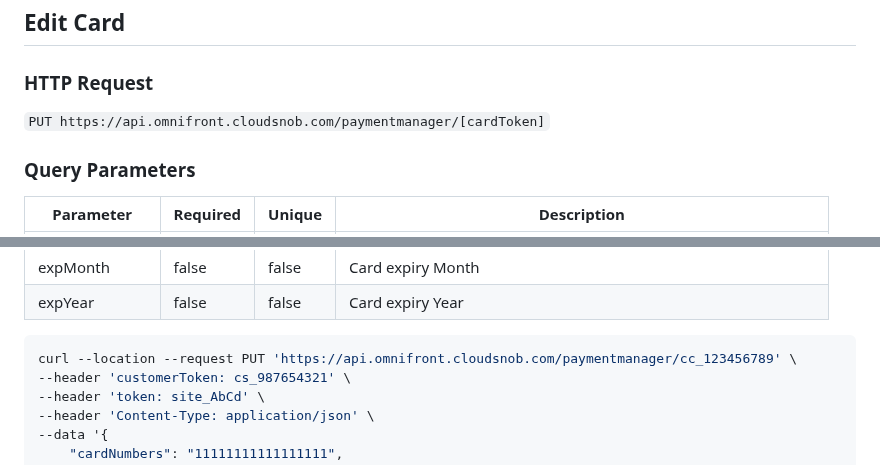
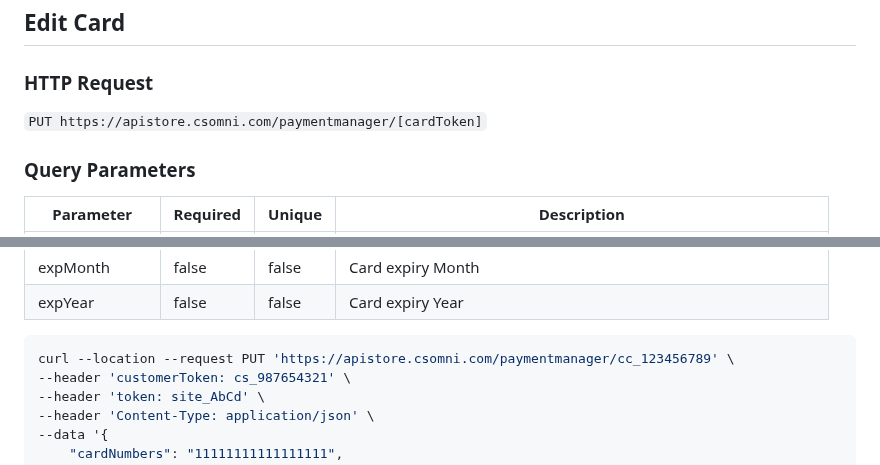
Before and after one commit to YehudisWolf/Omni-Store-Documentation, a Markdown page: docs/src/customerCards.md, 2 parts joined by grey strips. Rendered like a GitHub page.

````diff
--- a/docs/src/customerCards.md
+++ b/docs/src/customerCards.md
@@ -4,7 +4,7 @@
 
 ### HTTP Request
 
-`PUT https://api.omnifront.cloudsnob.com/paymentmanager/[cardToken]`
+`PUT https://apistore.csomni.com/paymentmanager/[cardToken]`
 
 ### Query Parameters
 
@@ -27,7 +27,7 @@
 
 
 ```shell
-curl --location --request PUT 'https://api.omnifront.cloudsnob.com/paymentmanager/cc_123456789' \
+curl --location --request PUT 'https://apistore.csomni.com/paymentmanager/cc_123456789' \
 --header 'customerToken: cs_987654321' \
 --header 'token: site_AbCd' \
 --header 'Content-Type: application/json' \
````
